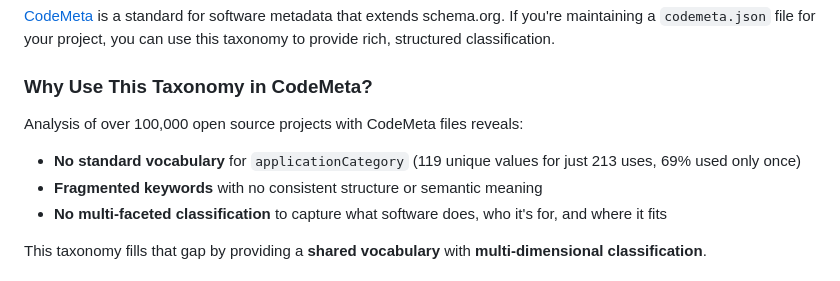
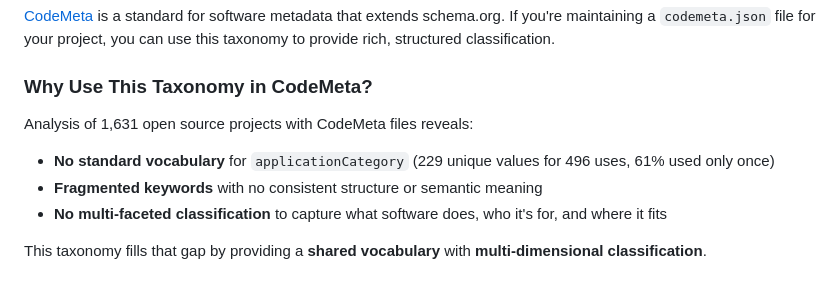
Before and after one commit to ecosyste-ms/oss-taxonomy, a Markdown page: README.md, the part around the change. Rendered like a GitHub page.

Commit message:
Update CodeMeta analysis statistics in README for improved clarity

```diff
--- a/README.md
+++ b/README.md
@@ -64,8 +64,8 @@ The taxonomy structure is formally defined in [`schema.json`](./schema.json), a
 
 ### Why Use This Taxonomy in CodeMeta?
 
-Analysis of over 100,000 open source projects with CodeMeta files reveals:
-- **No standard vocabulary** for `applicationCategory` (119 unique values for just 213 uses, 69% used only once)
+Analysis of 1,631 open source projects with CodeMeta files reveals:
+- **No standard vocabulary** for `applicationCategory` (229 unique values for 496 uses, 61% used only once)
 - **Fragmented keywords** with no consistent structure or semantic meaning
 - **No multi-faceted classification** to capture what software does, who it's for, and where it fits
 
```
